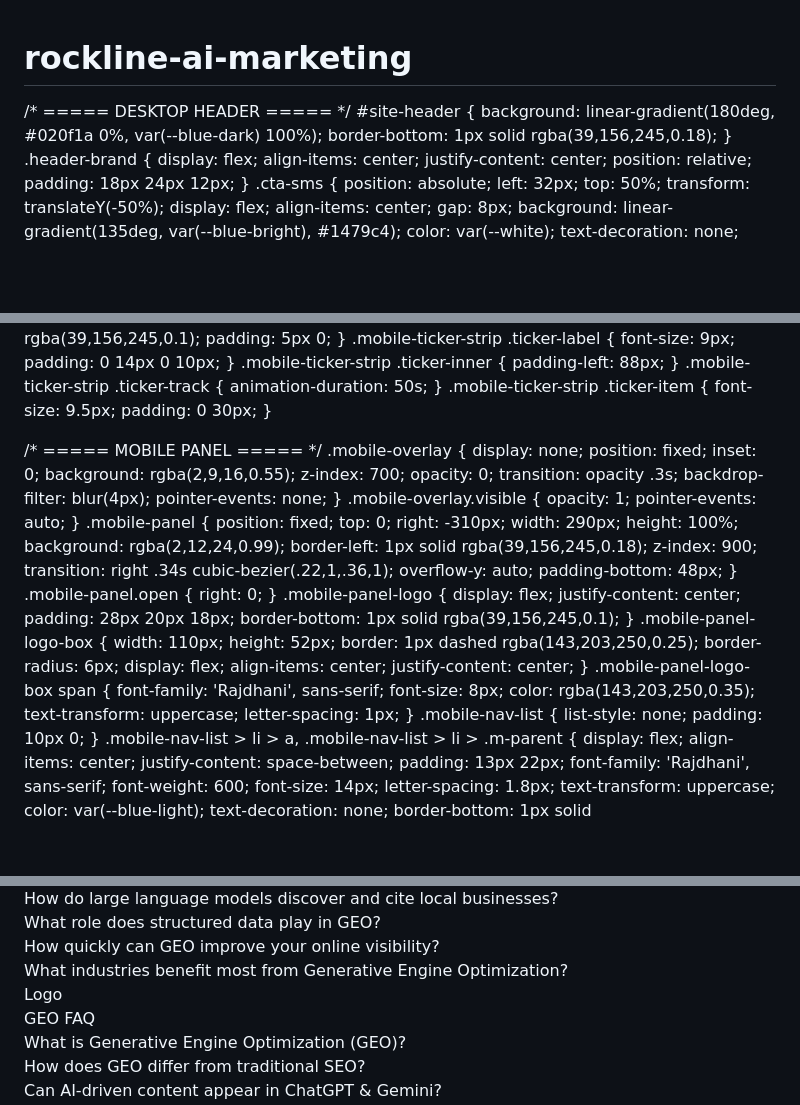
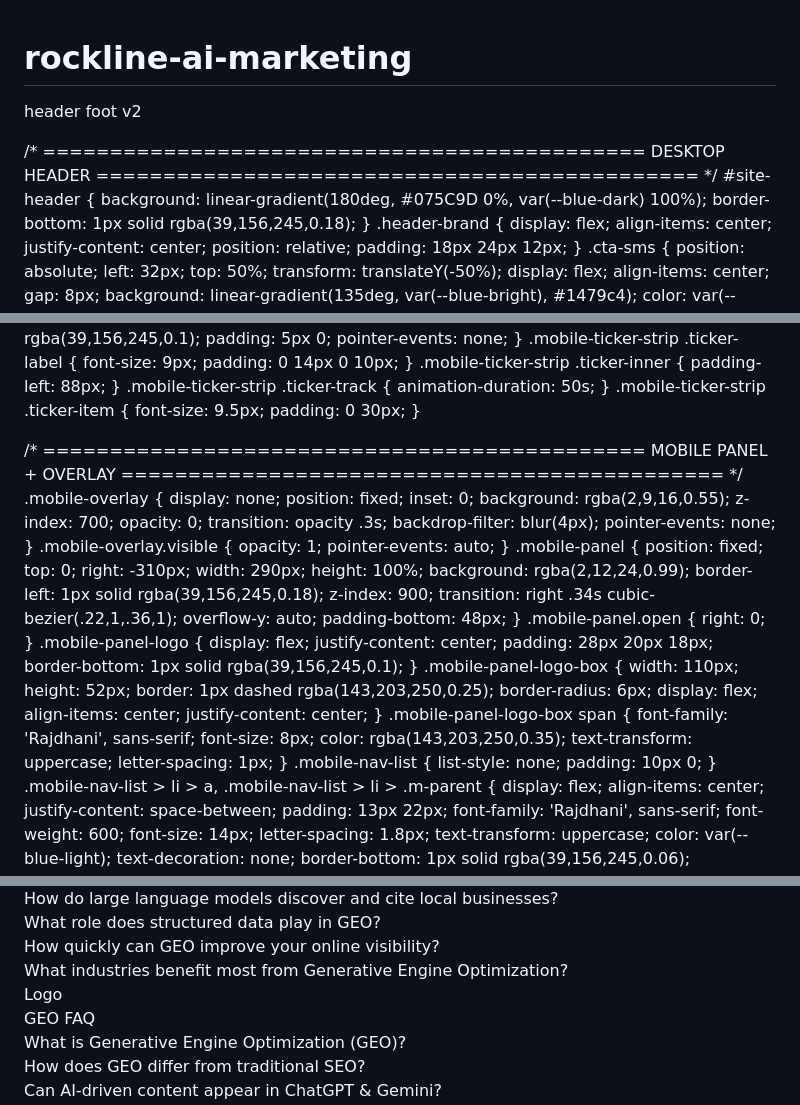
Before and after one commit to RocklineAIMarketing/rockline-ai-marketing, a Markdown page: README.md, 3 parts joined by grey strips. Rendered like a GitHub page; blank space fills up the shorter version.

```diff
--- a/README.md
+++ b/README.md
@@ -1,10 +1,11 @@
 # rockline-ai-marketing
+header foot v2
 <!DOCTYPE html>
 <html lang="en">
 <head>
 <meta charset="UTF-8">
 <meta name="viewport" content="width=device-width, initial-scale=1.0">
-<title>Rockline AI Marketing</title>
+<title>Rockline AI Marketing – Header &amp; Footer</title>
 <link rel="preconnect" href="https://fonts.googleapis.com">
 <link rel="preconnect" href="https://fonts.gstatic.com" crossorigin>
 <link href="https://fonts.googleapis.com/css2?family=Rajdhani:wght@400;500;600;700&family=Exo+2:wght@300;400;500;600&family=Space+Mono:wght@400;700&display=swap" rel="stylesheet">
@@ -22,9 +23,11 @@
   html { scroll-behavior: smooth; }
   body { font-family: 'Exo 2', sans-serif; background: var(--blue-dark); color: var(--white); overflow-x: hidden; }
 
-  /* ===== DESKTOP HEADER ===== */
+  /* =============================================
+     DESKTOP HEADER
+     ============================================= */
   #site-header {
-    background: linear-gradient(180deg, #020f1a 0%, var(--blue-dark) 100%);
+    background: linear-gradient(180deg, #075C9D 0%, var(--blue-dark) 100%);
     border-bottom: 1px solid rgba(39,156,245,0.18);
   }
   .header-brand {
@@ -214,12 +218,14 @@
     border-bottom: 1px solid rgba(39,156,245,0.1);
-    padding: 5px 0;
+    padding: 5px 0; pointer-events: none;
   }
   .mobile-ticker-strip .ticker-label { font-size: 9px; padding: 0 14px 0 10px; }
   .mobile-ticker-strip .ticker-inner { padding-left: 88px; }
   .mobile-ticker-strip .ticker-track { animation-duration: 50s; }
   .mobile-ticker-strip .ticker-item { font-size: 9.5px; padding: 0 30px; }
 
-  /* ===== MOBILE PANEL ===== */
+  /* =============================================
+     MOBILE PANEL + OVERLAY
+     ============================================= */
   .mobile-overlay {
     display: none; position: fixed; inset: 0;
     background: rgba(2,9,16,0.55); z-index: 700;
@@ -229,26 +235,17 @@
   .mobile-overlay.visible { opacity: 1; pointer-events: auto; }
   .mobile-panel {
     position: fixed; top: 0; right: -310px; width: 290px; height: 100%;
-    background: rgba(2,12,24,0.99);
-    border-left: 1px solid rgba(39,156,245,0.18);
+    background: rgba(2,12,24,0.99); border-left: 1px solid rgba(39,156,245,0.18);
     z-index: 900; transition: right .34s cubic-bezier(.22,1,.36,1);
     overflow-y: auto; padding-bottom: 48px;
   }
   .mobile-panel.open { right: 0; }
-  .mobile-panel-logo {
-    display: flex; justify-content: center;
-    padding: 28px 20px 18px;
-    border-bottom: 1px solid rgba(39,156,245,0.1);
-  }
+  .mobile-panel-logo { display: flex; justify-content: center; padding: 28px 20px 18px; border-bottom: 1px solid rgba(39,156,245,0.1); }
   .mobile-panel-logo-box {
-    width: 110px; height: 52px;
-    border: 1px dashed rgba(143,203,250,0.25); border-radius: 6px;
+    width: 110px; height: 52px; border: 1px dashed rgba(143,203,250,0.25); border-radius: 6px;
     display: flex; align-items: center; justify-content: center;
   }
-  .mobile-panel-logo-box span {
-    font-family: 'Rajdhani', sans-serif; font-size: 8px;
-    color: rgba(143,203,250,0.35); text-transform: uppercase; letter-spacing: 1px;
-  }
+  .mobile-panel-logo-box span { font-family: 'Rajdhani', sans-serif; font-size: 8px; color: rgba(143,203,250,0.35); text-transform: uppercase; letter-spacing: 1px; }
   .mobile-nav-list { list-style: none; padding: 10px 0; }
   .mobile-nav-list > li > a,
   .mobile-nav-list > li > .m-parent {
@@ -405,17 +408,13 @@
   </div>
 </div>
 
-<!-- ═══════════════════════════════════════════
-     MOBILE STICKY HEADER (fixed)
-═══════════════════════════════════════════ -->
+<!-- ═══════════════════════════════════════════════════════════════
+     MOBILE STICKY HEADER
+     ════════════════════════════════════════════════════════════ -->
 <div id="mobile-sticky">
   <div class="mobile-topbar">
     <div class="mobile-logo-bar"><span>Logo</span></div>
     <button class="hamburger-trigger" id="hamburgerTrigger" aria-label="Open navigation">
-      <div class="hamburger-bars">
-        <span></span>
-        <span></span>
-        <span></span>
-      </div>
+      <div class="hamburger-bars"><span></span><span></span><span></span></div>
     </button>
   </div>
```
Also changed, not shown: other parts of README.md (+104 -77 lines).
